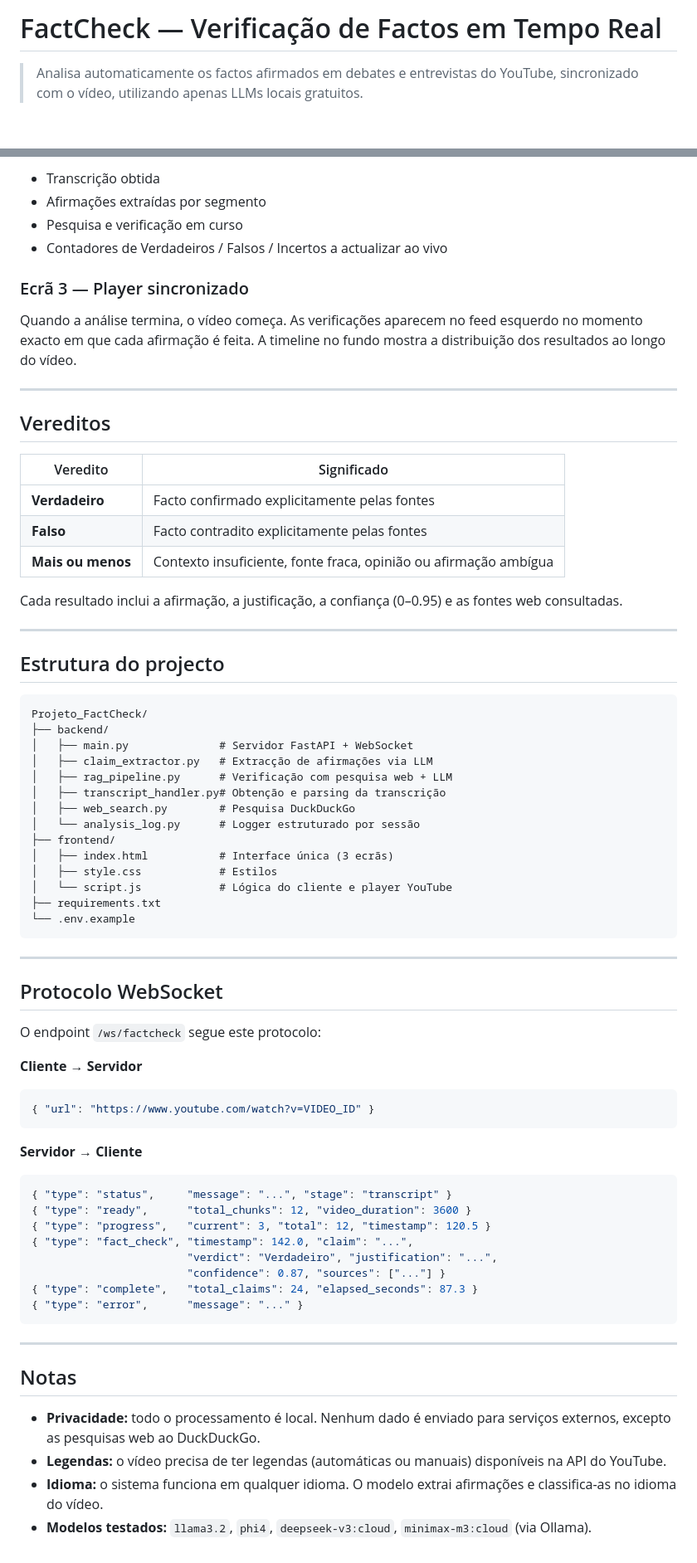
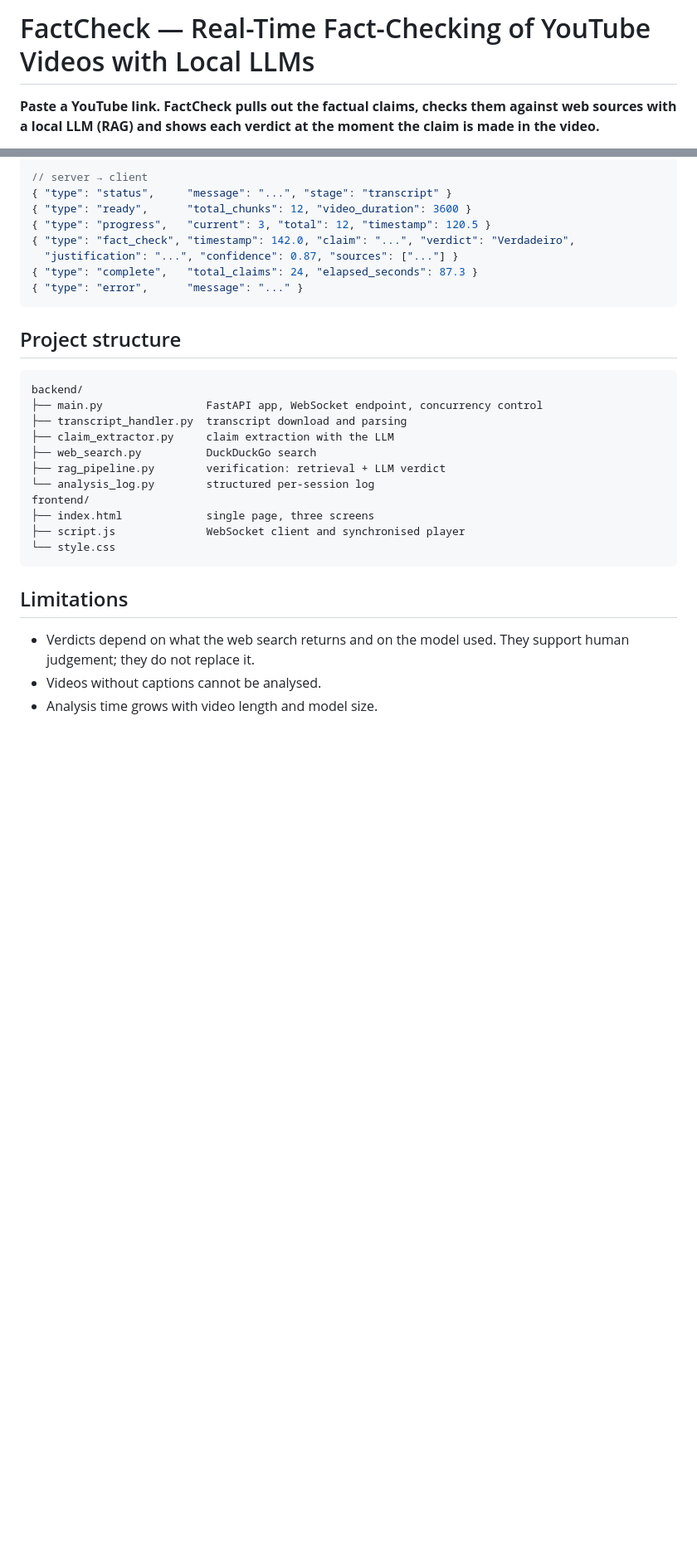
Before and after one commit to henrique-correia-it/factcheck, a Markdown page: README.md, 2 parts joined by grey strips. Shown at 83% size. GitHub-like rendering; blank space fills up the shorter version.

````diff
--- a/README.md
+++ b/README.md
@@ -1,4 +1,4 @@
-# FactCheck — Verificação de Factos em Tempo Real
+# FactCheck — Real-Time Fact-Checking of YouTube Videos with Local LLMs
 
-> Analisa automaticamente os factos afirmados em debates e entrevistas do YouTube, sincronizado com o vídeo, utilizando apenas LLMs locais gratuitos.
+**Paste a YouTube link. FactCheck pulls out the factual claims, checks them against web sources with a local LLM (RAG) and shows each verdict at the moment the claim is made in the video.**
 
@@ -129,74 +117,32 @@ Acompanhe o progresso em tempo real:
 
-- Transcrição obtida
-- Afirmações extraídas por segmento
-- Pesquisa e verificação em curso
-- Contadores de Verdadeiros / Falsos / Incertos a actualizar ao vivo
-
-### Ecrã 3 — Player sincronizado
-
-Quando a análise termina, o vídeo começa. As verificações aparecem no feed esquerdo no momento exacto em que cada afirmação é feita. A timeline no fundo mostra a distribuição dos resultados ao longo do vídeo.
-
----
-
-## Vereditos
-
-| Veredito | Significado |
-|---|---|
-| **Verdadeiro** | Facto confirmado explicitamente pelas fontes |
-| **Falso** | Facto contradito explicitamente pelas fontes |
-| **Mais ou menos** | Contexto insuficiente, fonte fraca, opinião ou afirmação ambígua |
-
-Cada resultado inclui a afirmação, a justificação, a confiança (0–0.95) e as fontes web consultadas.
-
----
-
-## Estrutura do projecto
-
-```
-Projeto_FactCheck/
-├── backend/
-│   ├── main.py              # Servidor FastAPI + WebSocket
-│   ├── claim_extractor.py   # Extracção de afirmações via LLM
-│   ├── rag_pipeline.py      # Verificação com pesquisa web + LLM
-│   ├── transcript_handler.py# Obtenção e parsing da transcrição
-│   ├── web_search.py        # Pesquisa DuckDuckGo
-│   └── analysis_log.py      # Logger estruturado por sessão
-├── frontend/
-│   ├── index.html           # Interface única (3 ecrãs)
-│   ├── style.css            # Estilos
-│   └── script.js            # Lógica do cliente e player YouTube
-├── requirements.txt
-└── .env.example
-```
-
----
-
-## Protocolo WebSocket
-
-O endpoint `/ws/factcheck` segue este protocolo:
-
-**Cliente → Servidor**
-```json
-{ "url": "https://www.youtube.com/watch?v=VIDEO_ID" }
-```
-
-**Servidor → Cliente**
-```json
+// server → client
 { "type": "status",     "message": "...", "stage": "transcript" }
 { "type": "ready",      "total_chunks": 12, "video_duration": 3600 }
 { "type": "progress",   "current": 3, "total": 12, "timestamp": 120.5 }
-{ "type": "fact_check", "timestamp": 142.0, "claim": "...",
-                        "verdict": "Verdadeiro", "justification": "...",
-                        "confidence": 0.87, "sources": ["..."] }
+{ "type": "fact_check", "timestamp": 142.0, "claim": "...", "verdict": "Verdadeiro",
+  "justification": "...", "confidence": 0.87, "sources": ["..."] }
 { "type": "complete",   "total_claims": 24, "elapsed_seconds": 87.3 }
 { "type": "error",      "message": "..." }
 ```
 
----
+## Project structure
 
-## Notas
+```text
+backend/
+├── main.py                FastAPI app, WebSocket endpoint, concurrency control
+├── transcript_handler.py  transcript download and parsing
+├── claim_extractor.py     claim extraction with the LLM
+├── web_search.py          DuckDuckGo search
+├── rag_pipeline.py        verification: retrieval + LLM verdict
+└── analysis_log.py        structured per-session log
+frontend/
+├── index.html             single page, three screens
+├── script.js              WebSocket client and synchronised player
+└── style.css
+```
 
-- **Privacidade:** todo o processamento é local. Nenhum dado é enviado para serviços externos, excepto as pesquisas web ao DuckDuckGo.
-- **Legendas:** o vídeo precisa de ter legendas (automáticas ou manuais) disponíveis na API do YouTube.
-- **Idioma:** o sistema funciona em qualquer idioma. O modelo extrai afirmações e classifica-as no idioma do vídeo.
-- **Modelos testados:** `llama3.2`, `phi4`, `deepseek-v3:cloud`, `minimax-m3:cloud` (via Ollama).
+## Limitations
+
+- Verdicts depend on what the web search returns and on the model used. They support human judgement; they do not replace it.
+- Videos without captions cannot be analysed.
+- Analysis time grows with video length and model size.
````
Also changed, not shown: other parts of README.md (+83 -95 lines), docs/images/ecra_pre_processamento.png (added), docs/images/ecra_resultados.png (added), docs/images/formulario_url_youtube.png (added).
